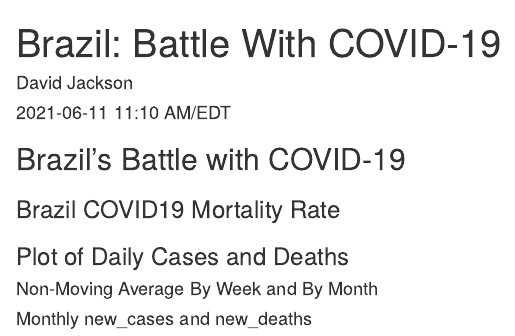
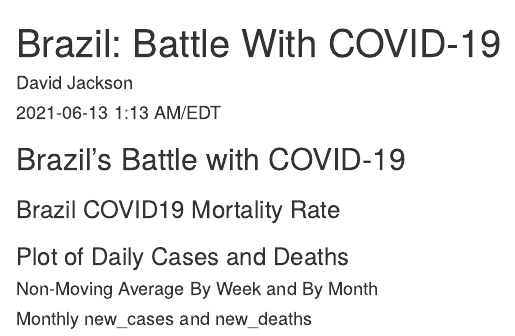
Before and after one commit to davidjayjackson/COVID-19-Brazil, an R Markdown document (index.Rmd): the page in a window 1100 px wide, from its top. Rendered offline with R 4.5, knitr and Pandoc, with nearby package versions; the code chunks are not run, so their results and figures are left out.

Commit message:
Updated 2021-06-13

```diff
--- a/index.Rmd
+++ b/index.Rmd
@@ -1,7 +1,7 @@
 ---
 title: 'Brazil: Battle With COVID-19'
 author: "David Jackson"
-date: "2021-06-11 11:10 AM/EDT"
+date: "2021-06-13 1:13 AM/EDT"
 output:
   html_document:
     fig_width: 9
```
